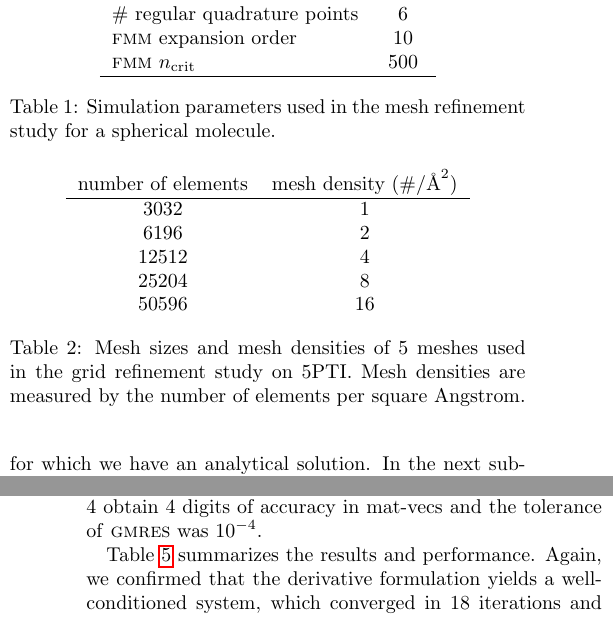
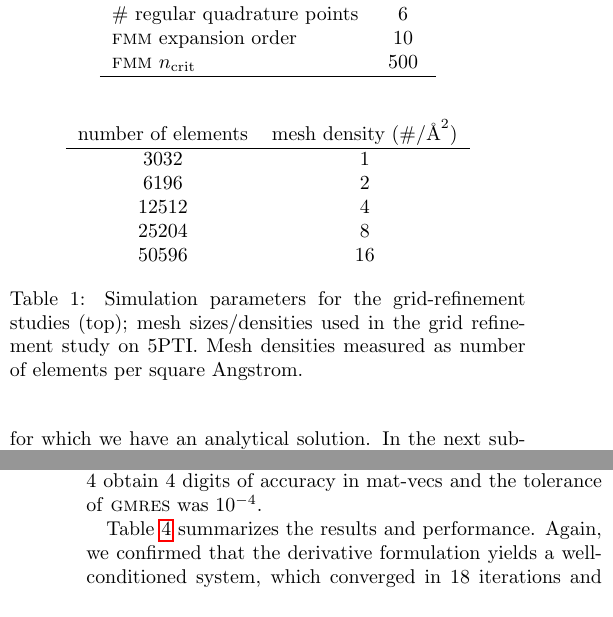
Before and after one commit to barbagroup/bempp_exafmm_paper, a LaTeX document (tex/main.tex, which reads tex/results.tex): two parts of the columns of pages 3 and 6 of 14, joined at a grey line, cut so that both start at the same text. Compiled offline with pdfLaTeX.

Commit message:
merge tables 1 and 2

```diff
--- a/tex/results.tex
+++ b/tex/results.tex
@@ -84,10 +84,20 @@ We computed the solvation energy of this molecule using $5$ different meshes, ob
     \# regular quadrature points  & 6    \\
     \fmm expansion order      & 10   \\
     \fmm $\ncrit$             & 500  \\
+    \hline  \vspace{0.3 cm}
+    \end{tabular}
+
+    \begin{tabular}{cc}
+    number of elements & mesh density ($\#/{\si{\angstrom}}^2$) \\
     \hline
+    3032               & 1                                       \\
+    6196               & 2                                       \\
+    12512              & 4                                       \\
+    25204              & 8                                       \\
+    50596              & 16
     \end{tabular}
-    \caption{Simulation parameters used in the mesh refinement study for a spherical molecule.}
-    \label{tab:sim_params_convergence}
+    \caption{Simulation parameters for the grid-refinement studies (top); mesh sizes/densities used in the grid refinement study on 5PTI. Mesh densities measured as number of elements per square Angstrom.}
+    \label{tab:convergence}
 \end{table}
 
 Kirkwood's derivation \cite{kirkwood1934theory} allows us to compute the analytical solution for the solvation energy in this case, to compare with the numerical result: $-12.258363$ [kcal/mol].
@@ -102,20 +112,7 @@ This test used the same parameters listed in Table \ref{tab:sim_params_convergen
 Since an analytical solution is not available for this geometry, we obtained the reference values for error estimation via Richardson extrapolation.
 The estimated relative error with the finest mesh is 1.2\% with the direct formulation, and 1.5\% with the derivative formulation.
 
-\begin{table}[]
-    \centering
-    \begin{tabular}{cc}
-    number of elements & mesh density ($\#/{\si{\angstrom}}^2$) \\
-    \hline
-    3032               & 1                                       \\
-    6196               & 2                                       \\
-    12512              & 4                                       \\
-    25204              & 8                                       \\
-    50596              & 16
-    \end{tabular}
-    \caption{Mesh sizes and mesh densities of 5 meshes used in the grid refinement study on 5PTI. Mesh densities are measured by the number of elements per square Angstrom.}
-    \label{tab:5PTI_mesh}
-\end{table}
+
 
 Figure \ref{fig:5PTI_convergence} shows that the error of the computed solvation energy for 5PTI converges linearly with respect to $N$.
 The observed order of convergence is 1.156 for the direct formulation and 1.038 for the derivative formulation, using the middle three values.
```
Also changed, not shown: tex/results.tex (8 more changed lines).
